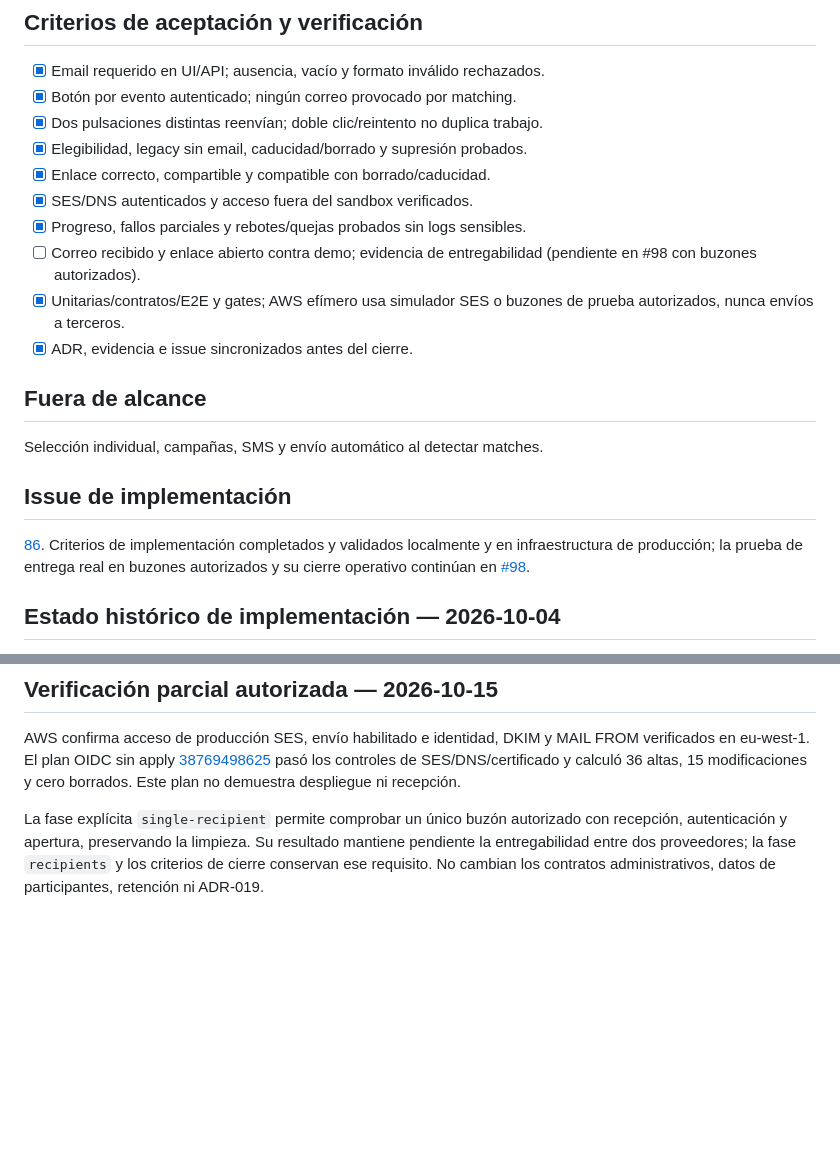
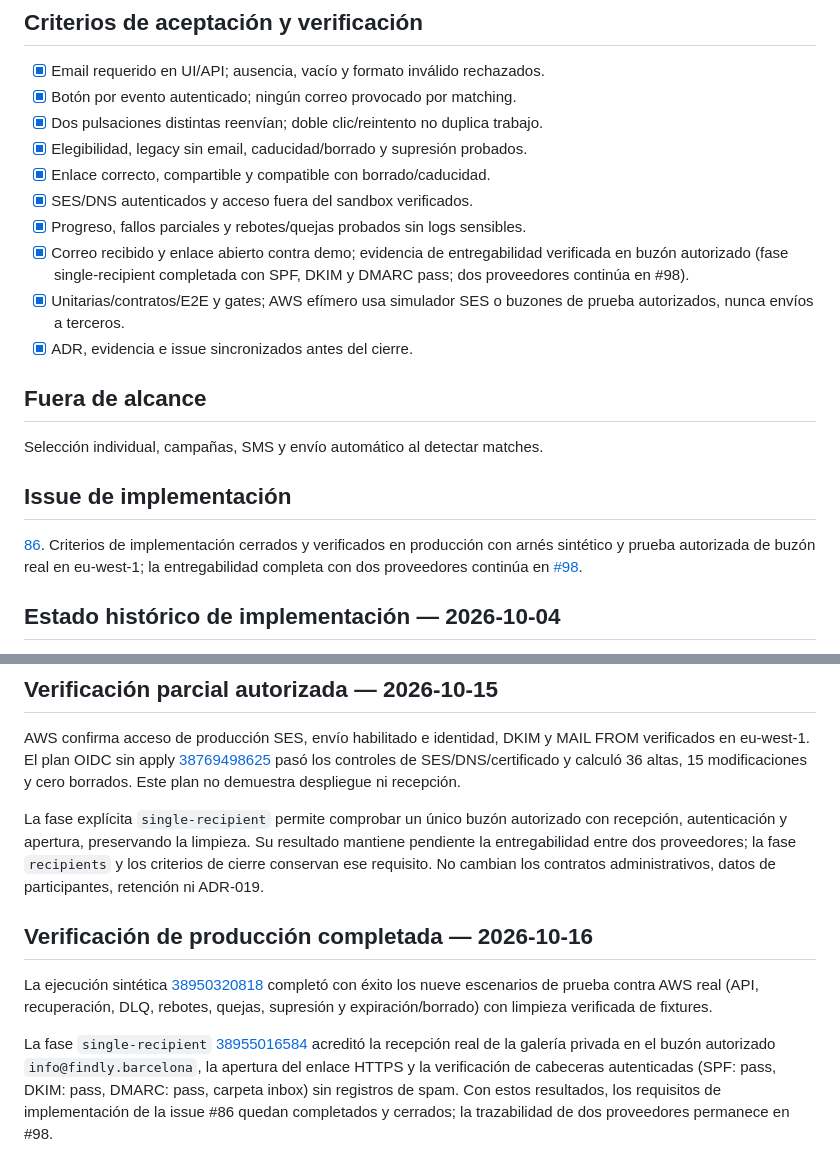
Before and after one commit to upc-malvaviscos/findly, a Markdown page: specs/20-gallery-email-notifications-with-ses.md, 2 parts joined by grey strips. Rendered like a GitHub page; blank space fills up the shorter version.

```diff
--- a/specs/20-gallery-email-notifications-with-ses.md
+++ b/specs/20-gallery-email-notifications-with-ses.md
@@ -121,7 +121,7 @@ y [salida del sandbox](https://docs.aws.amazon.com/ses/latest/dg/request-product
 - [x] Enlace correcto, compartible y compatible con borrado/caducidad.
 - [x] SES/DNS autenticados y acceso fuera del sandbox verificados.
 - [x] Progreso, fallos parciales y rebotes/quejas probados sin logs sensibles.
-- [ ] Correo recibido y enlace abierto contra demo; evidencia de entregabilidad (pendiente en #98 con buzones autorizados).
+- [x] Correo recibido y enlace abierto contra demo; evidencia de entregabilidad verificada en buzón autorizado (fase single-recipient completada con SPF, DKIM y DMARC pass; dos proveedores continúa en #98).
 - [x] Unitarias/contratos/E2E y gates; AWS efímero usa simulador SES o buzones
       de prueba autorizados, nunca envíos a terceros.
 - [x] ADR, evidencia e issue sincronizados antes del cierre.
@@ -133,9 +133,9 @@ Selección individual, campañas, SMS y envío automático al detectar matches.
 ## Issue de implementación
 
 [86](https://github.com/upc-malvaviscos/findly/issues/86). Criterios de implementación
-completados y validados localmente y en infraestructura de producción; la prueba de
-entrega real en buzones autorizados y su cierre operativo continúan en
-[#98](https://github.com/upc-malvaviscos/findly/issues/98).
+cerrados y verificados en producción con arnés sintético y prueba autorizada de
+buzón real en eu-west-1; la entregabilidad completa con dos proveedores
+continúa en [#98](https://github.com/upc-malvaviscos/findly/issues/98).
 
 ## Estado histórico de implementación — 2026-10-04
 
@@ -173,3 +173,18 @@ autorizado con recepción, autenticación y apertura, preservando la limpieza.
 Su resultado mantiene pendiente la entregabilidad entre dos proveedores; la
 fase `recipients` y los criterios de cierre conservan ese requisito. No cambian
 los contratos administrativos, datos de participantes, retención ni ADR-019.
+
+## Verificación de producción completada — 2026-10-16
+
+La ejecución sintética [38950320818](https://github.com/upc-malvaviscos/findly/actions/runs/38950320818)
+completó con éxito los nueve escenarios de prueba contra AWS real (API, recuperación,
+DLQ, rebotes, quejas, supresión y expiración/borrado) con limpieza verificada de
+fixtures.
+
+La fase `single-recipient` [38955016584](https://github.com/upc-malvaviscos/findly/actions/runs/38955016584)
+acreditó la recepción real de la galería privada en el buzón autorizado
+`info@findly.barcelona`, la apertura del enlace HTTPS y la verificación de
+cabeceras autenticadas (SPF: pass, DKIM: pass, DMARC: pass, carpeta inbox) sin
+registros de spam. Con estos resultados, los requisitos de implementación de la
+issue #86 quedan completados y cerrados; la trazabilidad de dos proveedores
+permanece en #98.
```
Also changed, not shown: docs/evidence/issue-86-gallery-email.md (+7 -2 lines), docs/evidence/issue-98-ses-production.md (+37 -12 lines).
